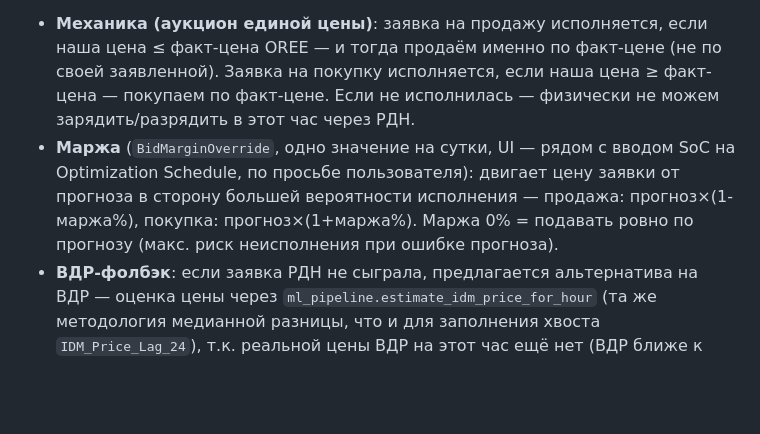
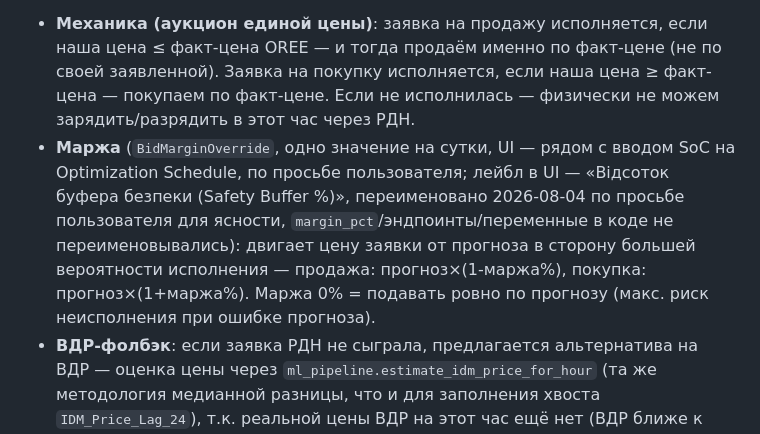
Before and after one commit to Olegkg2018/smartbess-ems, a Markdown page: MEMORY.md, the part around the change. Drawn GitHub-style; blank space fills up the shorter version.

```diff
--- a/MEMORY.md
+++ b/MEMORY.md
@@ -26,7 +26,7 @@
 Раньше весь проект (MILP, бэктест, отчётность) неявно предполагал, что запланированный график заряда/разряда исполняется всегда ровно по спрогнозированной цене — реальный механизм аукциона РДН (заявка → неизвестность до результатов аукциона → факт исполнения) нигде не моделировался. Реализовано по прямому запросу пользователя:
 
 - **Механика (аукцион единой цены)**: заявка на продажу исполняется, если наша цена ≤ факт-цена OREE — и тогда продаём именно по факт-цене (не по своей заявленной). Заявка на покупку исполняется, если наша цена ≥ факт-цена — покупаем по факт-цене. Если не исполнилась — физически не можем зарядить/разрядить в этот час через РДН.
-- **Маржа** (`BidMarginOverride`, одно значение на сутки, UI — рядом с вводом SoC на Optimization Schedule, по просьбе пользователя): двигает цену заявки от прогноза в сторону большей вероятности исполнения — продажа: прогноз×(1-маржа%), покупка: прогноз×(1+маржа%). Маржа 0% = подавать ровно по прогнозу (макс. риск неисполнения при ошибке прогноза).
+- **Маржа** (`BidMarginOverride`, одно значение на сутки, UI — рядом с вводом SoC на Optimization Schedule, по просьбе пользователя; лейбл в UI — «Відсоток буфера безпеки (Safety Buffer %)», переименовано 2026-08-04 по просьбе пользователя для ясности, `margin_pct`/эндпоинты/переменные в коде не переименовывались): двигает цену заявки от прогноза в сторону большей вероятности исполнения — продажа: прогноз×(1-маржа%), покупка: прогноз×(1+маржа%). Маржа 0% = подавать ровно по прогнозу (макс. риск неисполнения при ошибке прогноза).
 - **ВДР-фолбэк**: если заявка РДН не сыграла, предлагается альтернатива на ВДР — оценка цены через `ml_pipeline.estimate_idm_price_for_hour` (та же методология медианной разницы, что и для заполнения хвоста `IDM_Price_Lag_24`), т.к. реальной цены ВДР на этот час ещё нет (ВДР ближе к реальному времени поставки, чем момент публикации результатов аукциона РДН).
 - Таблицы: `MarketBid` (заявка/факт/статус/реализованный P&L/ВДР-предложение), `BidMarginOverride`. Сервис: `src/modules/bidding_service/services.py`. Роутер: `/api/v1/bids`.
 - **Не сделано (сознательно, по словам пользователя — «в будущем»)**: автоматическая подача заявки через API в кабинет OREE. Сегодня это делает диспетчер вручную, глядя на цифры этой системы.
```
Also changed, not shown: CLAUDE.md (+7 -4 lines).
